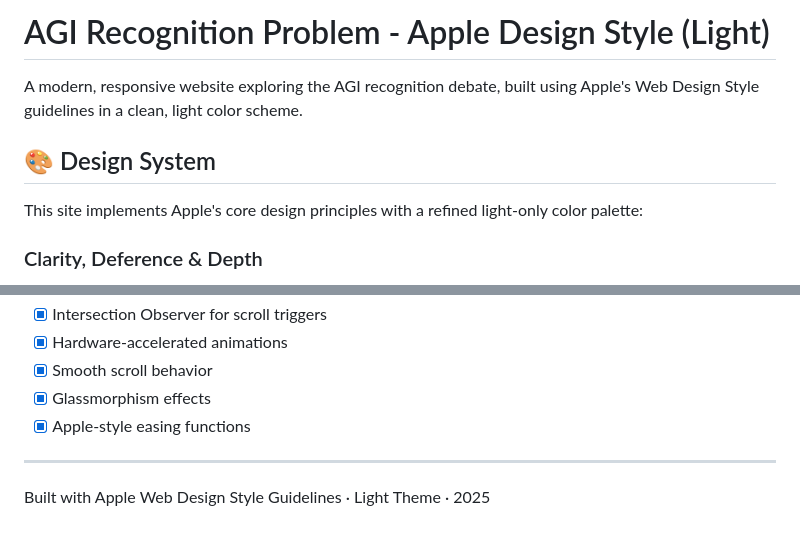
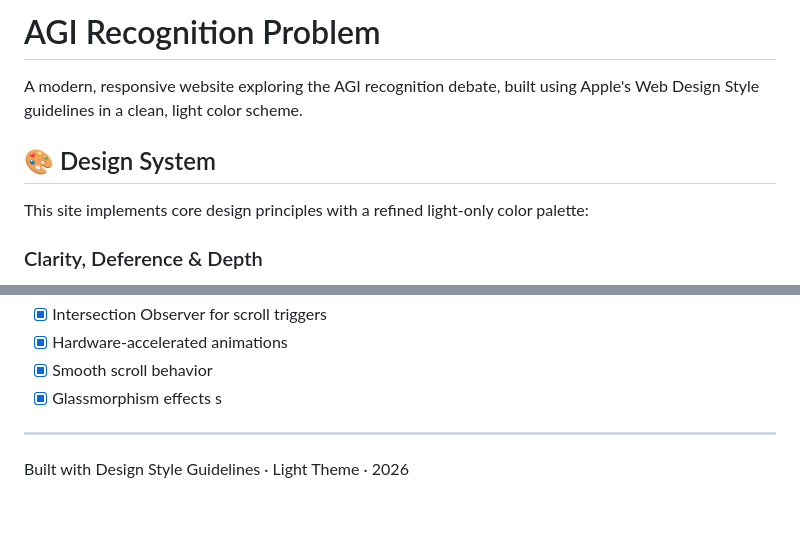
Before and after one commit to DesignerEE/agi-site, a Markdown page: README.md, 2 parts joined by grey strips. GitHub-like rendering.

Commit message:
Revise project title and update footer year
Updated project title and adjusted the year in the footer.

```diff
--- a/README.md
+++ b/README.md
@@ -1,10 +1,10 @@
-# AGI Recognition Problem - Apple Design Style (Light)
+# AGI Recognition Problem
 
 A modern, responsive website exploring the AGI recognition debate, built using Apple's Web Design Style guidelines in a clean, light color scheme.
 
 ## 🎨 Design System
 
-This site implements Apple's core design principles with a refined light-only color palette:
+This site implements core design principles with a refined light-only color palette:
 
 ### Clarity, Deference & Depth
 - **Content First** - UI elements never compete with content
@@ -158,8 +158,8 @@ Every animation, interaction, and layout decision serves both aesthetic and func
 - [x] Hardware-accelerated animations
 - [x] Smooth scroll behavior
 - [x] Glassmorphism effects
-- [x] Apple-style easing functions
+s
 
 ---
 
-Built with Apple Web Design Style Guidelines · Light Theme · 2025
+Built with Design Style Guidelines · Light Theme · 2026
```
